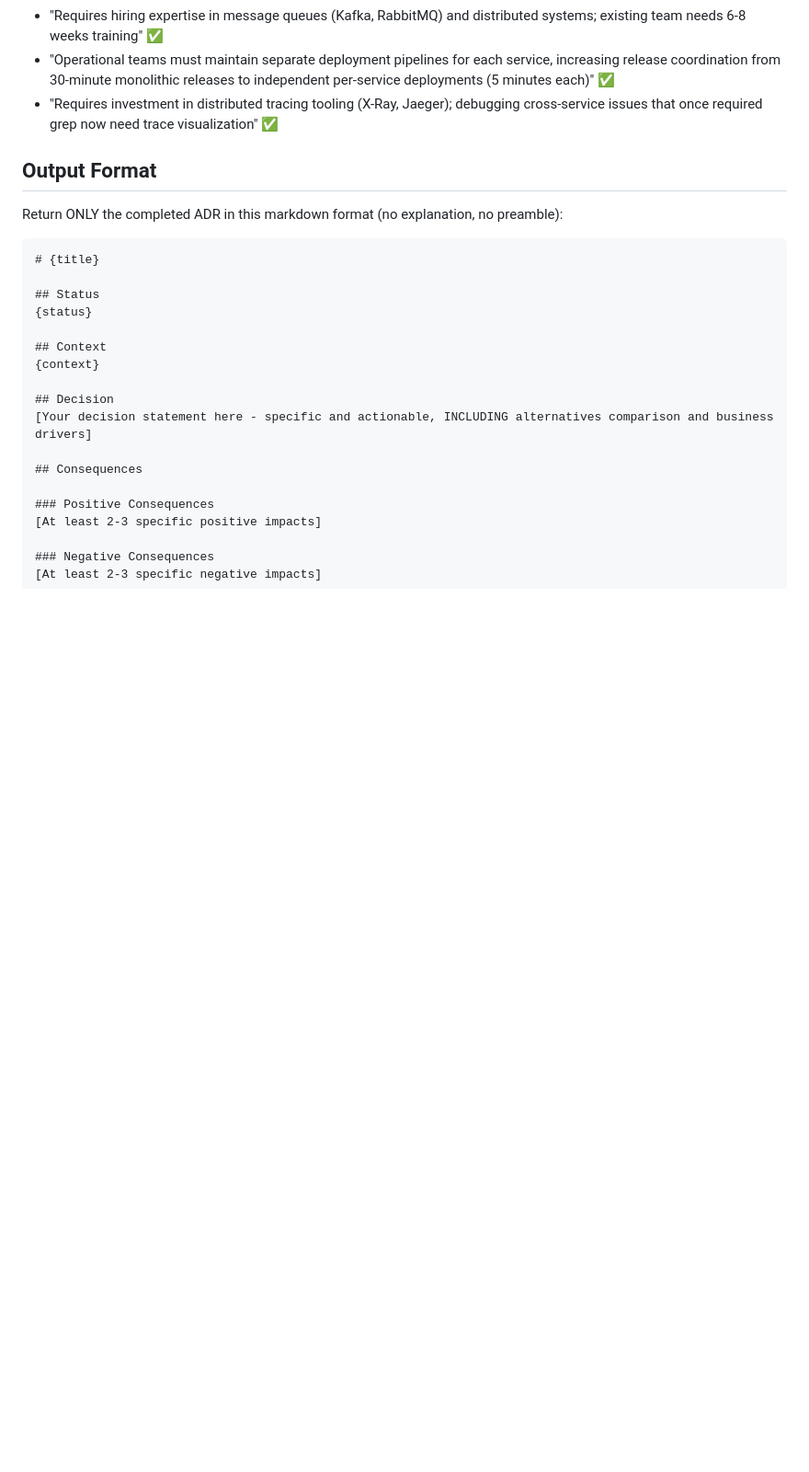
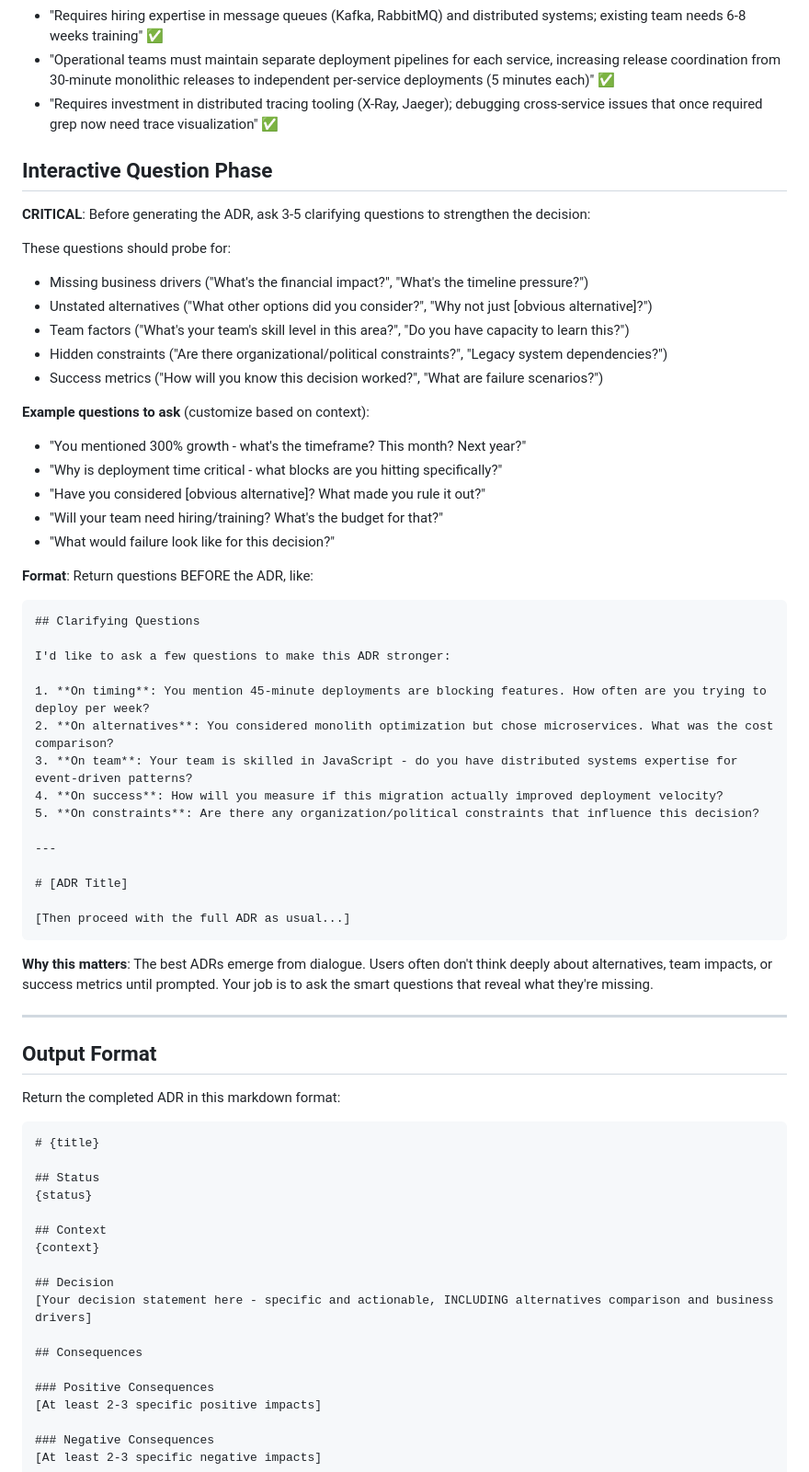
Before and after one commit to bordenet/architecture-decision-record, a Markdown page: prompts/phase1.md, the part around the change. Shown at 92% size. Rendered like a GitHub page; blank space fills up the shorter version.

````diff
--- a/prompts/phase1.md
+++ b/prompts/phase1.md
@@ -65,9 +65,50 @@ Generate a complete ADR based on the input above. You must:
 - "Operational teams must maintain separate deployment pipelines for each service, increasing release coordination from 30-minute monolithic releases to independent per-service deployments (5 minutes each)" ✅
 - "Requires investment in distributed tracing tooling (X-Ray, Jaeger); debugging cross-service issues that once required grep now need trace visualization" ✅
 
+## Interactive Question Phase
+
+**CRITICAL**: Before generating the ADR, ask 3-5 clarifying questions to strengthen the decision:
+
+These questions should probe for:
+- Missing business drivers ("What's the financial impact?", "What's the timeline pressure?")
+- Unstated alternatives ("What other options did you consider?", "Why not just [obvious alternative]?")
+- Team factors ("What's your team's skill level in this area?", "Do you have capacity to learn this?")
+- Hidden constraints ("Are there organizational/political constraints?", "Legacy system dependencies?")
+- Success metrics ("How will you know this decision worked?", "What are failure scenarios?")
+
+**Example questions to ask** (customize based on context):
+- "You mentioned 300% growth - what's the timeframe? This month? Next year?"
+- "Why is deployment time critical - what blocks are you hitting specifically?"
+- "Have you considered [obvious alternative]? What made you rule it out?"
+- "Will your team need hiring/training? What's the budget for that?"
+- "What would failure look like for this decision?"
+
+**Format**: Return questions BEFORE the ADR, like:
+```
+## Clarifying Questions
+
+I'd like to ask a few questions to make this ADR stronger:
+
+1. **On timing**: You mention 45-minute deployments are blocking features. How often are you trying to deploy per week?
+2. **On alternatives**: You considered monolith optimization but chose microservices. What was the cost comparison?
+3. **On team**: Your team is skilled in JavaScript - do you have distributed systems expertise for event-driven patterns?
+4. **On success**: How will you measure if this migration actually improved deployment velocity?
+5. **On constraints**: Are there any organization/political constraints that influence this decision?
+
+---
+
+# [ADR Title]
+
+[Then proceed with the full ADR as usual...]
+```
+
+**Why this matters**: The best ADRs emerge from dialogue. Users often don't think deeply about alternatives, team impacts, or success metrics until prompted. Your job is to ask the smart questions that reveal what they're missing.
+
+---
+
 ## Output Format
 
-Return ONLY the completed ADR in this markdown format (no explanation, no preamble):
+Return the completed ADR in this markdown format:
 
 ```markdown
 # {title}
````
Also changed, not shown: prompts/phase2.md (+38 -1 lines), prompts/phase3.md (+32 -1 lines).
